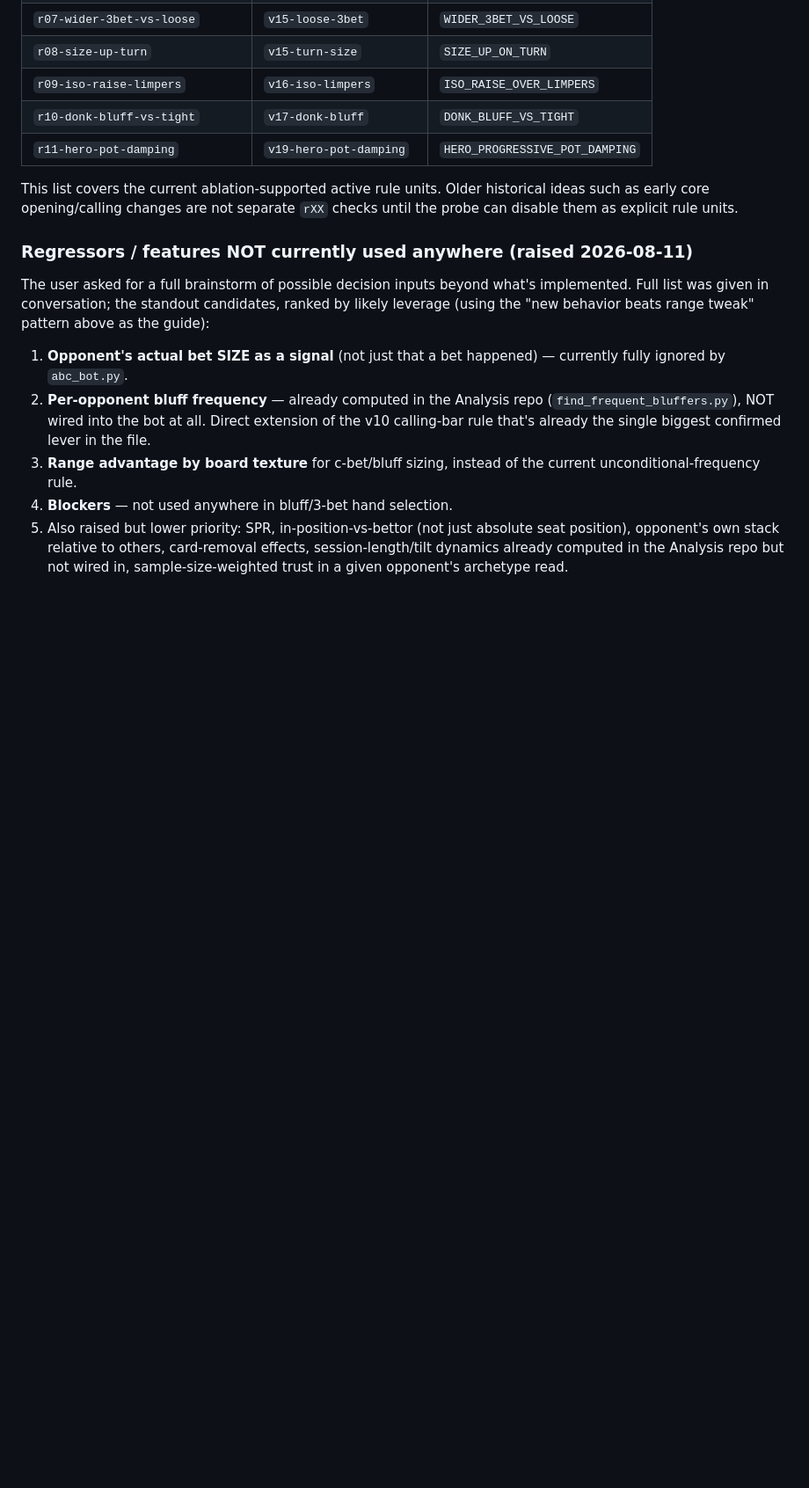
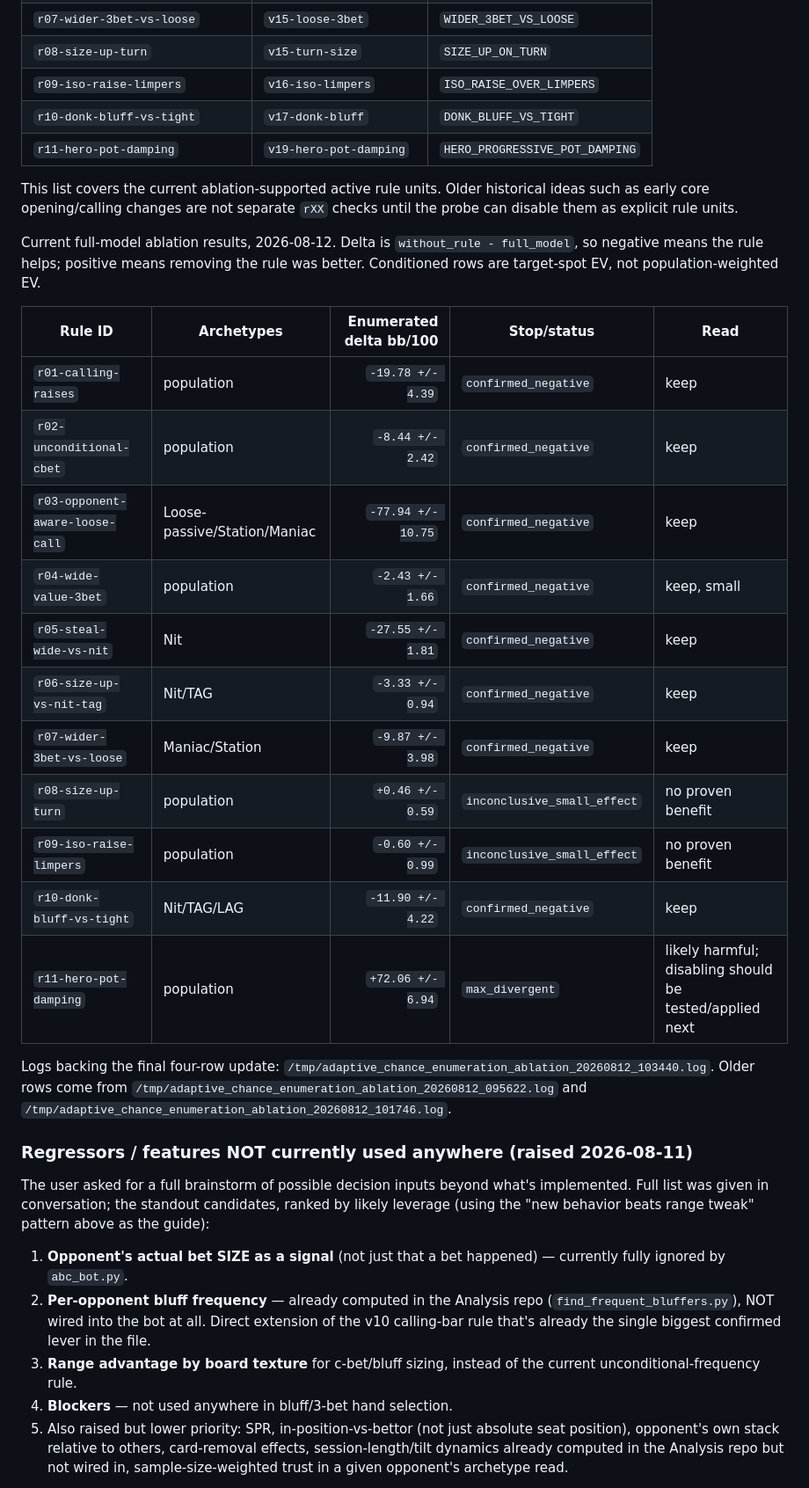
Before and after one commit to le-melon1/PokerDom_Practice_App, a Markdown page: CLAUDE.md, the part around the change. Shown at 88% size. Rendered like a GitHub page; blank space fills up the shorter version.

Commit message:
Record ablation check results

```diff
--- a/CLAUDE.md
+++ b/CLAUDE.md
@@ -189,6 +189,30 @@ This list covers the current ablation-supported active rule units. Older
 historical ideas such as early core opening/calling changes are not separate
 `rXX` checks until the probe can disable them as explicit rule units.
 
+Current full-model ablation results, 2026-08-12. Delta is
+`without_rule - full_model`, so negative means the rule helps; positive means
+removing the rule was better. Conditioned rows are target-spot EV, not
+population-weighted EV.
+
+| Rule ID | Archetypes | Enumerated delta bb/100 | Stop/status | Read |
+| --- | --- | ---: | --- | --- |
+| `r01-calling-raises` | population | `-19.78 +/- 4.39` | `confirmed_negative` | keep |
+| `r02-unconditional-cbet` | population | `-8.44 +/- 2.42` | `confirmed_negative` | keep |
+| `r03-opponent-aware-loose-call` | Loose-passive/Station/Maniac | `-77.94 +/- 10.75` | `confirmed_negative` | keep |
+| `r04-wide-value-3bet` | population | `-2.43 +/- 1.66` | `confirmed_negative` | keep, small |
+| `r05-steal-wide-vs-nit` | Nit | `-27.55 +/- 1.81` | `confirmed_negative` | keep |
+| `r06-size-up-vs-nit-tag` | Nit/TAG | `-3.33 +/- 0.94` | `confirmed_negative` | keep |
+| `r07-wider-3bet-vs-loose` | Maniac/Station | `-9.87 +/- 3.98` | `confirmed_negative` | keep |
+| `r08-size-up-turn` | population | `+0.46 +/- 0.59` | `inconclusive_small_effect` | no proven benefit |
+| `r09-iso-raise-limpers` | population | `-0.60 +/- 0.99` | `inconclusive_small_effect` | no proven benefit |
+| `r10-donk-bluff-vs-tight` | Nit/TAG/LAG | `-11.90 +/- 4.22` | `confirmed_negative` | keep |
+| `r11-hero-pot-damping` | population | `+72.06 +/- 6.94` | `max_divergent` | likely harmful; disabling should be tested/applied next |
+
+Logs backing the final four-row update:
+`/tmp/adaptive_chance_enumeration_ablation_20260812_103440.log`. Older rows
+come from `/tmp/adaptive_chance_enumeration_ablation_20260812_095622.log` and
+`/tmp/adaptive_chance_enumeration_ablation_20260812_101746.log`.
+
 ### Regressors / features NOT currently used anywhere (raised 2026-08-11)
 
 The user asked for a full brainstorm of possible decision inputs beyond
```
